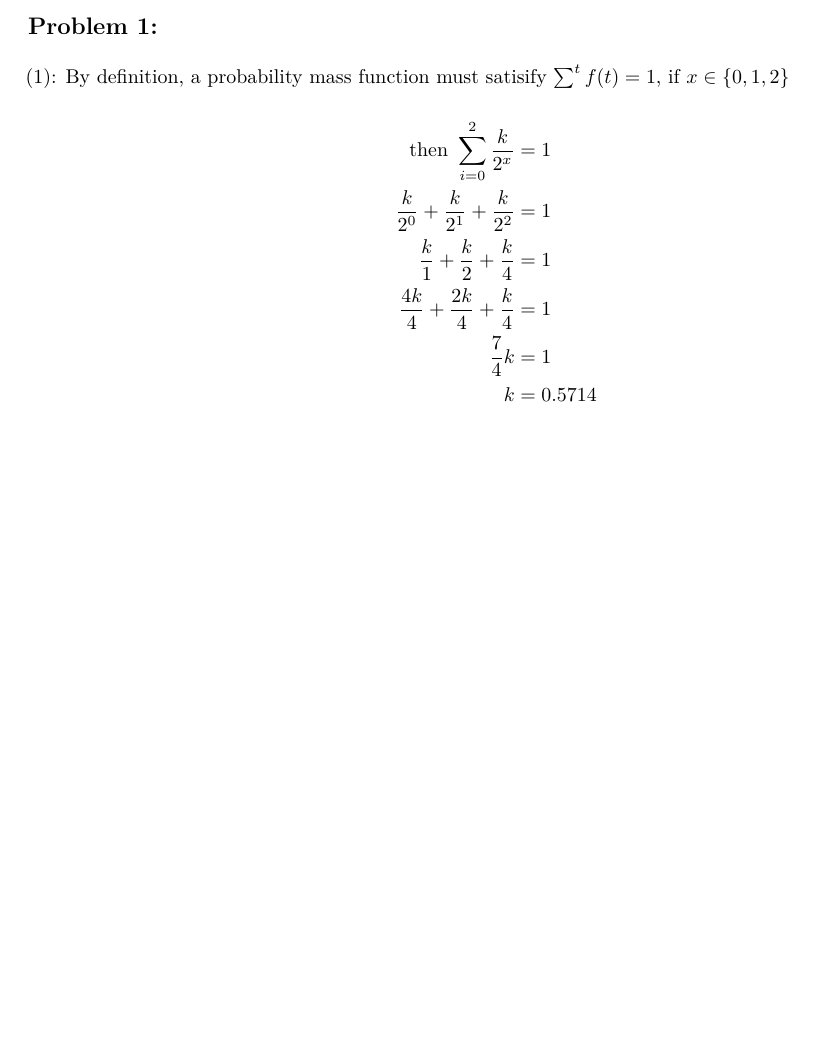
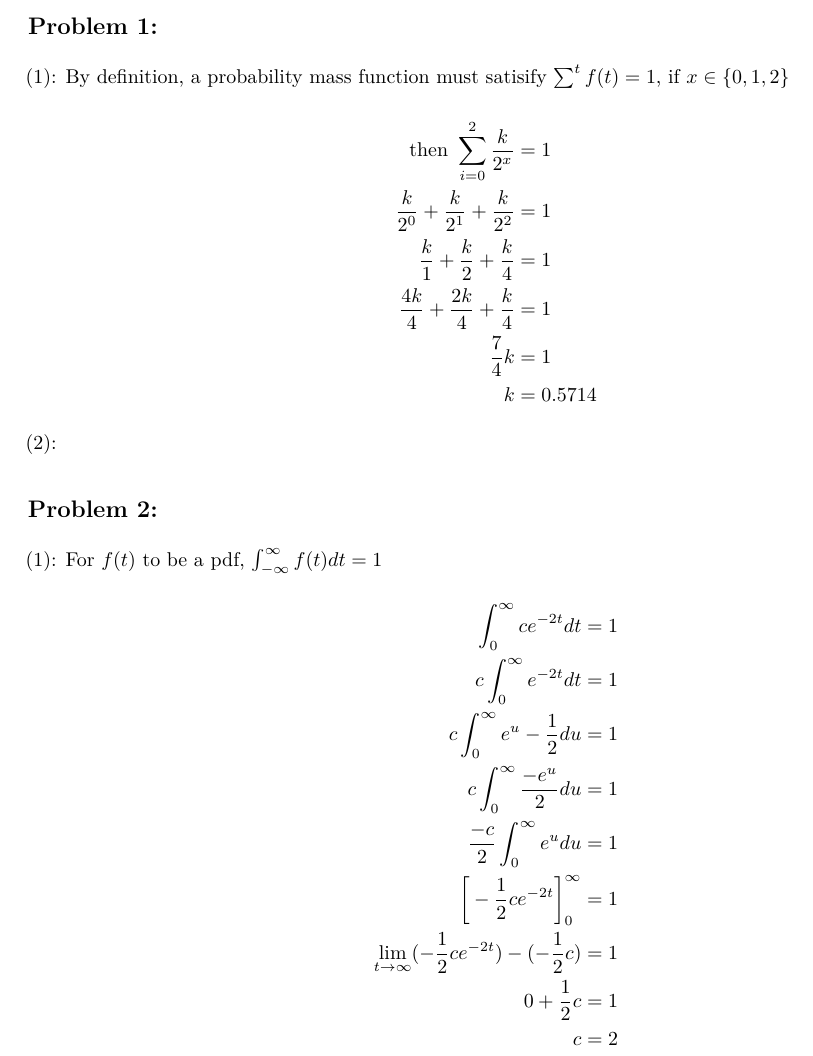
Before and after one commit to nt-williams/p8104_hw2, an R Markdown document (p8104_hw2_ntw2117.Rmd): part of the page, cut so that both start at the same text, the shorter picture padded with empty space. The pictures show the output file p8104_hw2_ntw2117.pdf that the author committed with the source.

Commit message:
problem 2, part 1

```diff
--- a/p8104_hw2_ntw2117.Rmd
+++ b/p8104_hw2_ntw2117.Rmd
@@ -23,3 +23,24 @@ $$
 k &= 0.5714
 \end{aligned}
 $$
+
+(2):
+
+
+## Problem 2:
+
+(1): For $f(t)$ to be a pdf, $\int_{-\infty}^{\infty}f(t)dt = 1$
+
+$$
+\begin{aligned}
+\int_{0}^{\infty}ce^{-2t}dt &= 1 \\
+c \int_{0}^{\infty}e^{-2t}dt &= 1 \\
+c \int_0^{\infty} e^u -\frac{1}{2}du &= 1 \\
+c \int_0^{\infty} \frac{-e^u}{2}du &= 1 \\
+\frac{-c}{2} \int_0^{\infty} e^udu &= 1 \\
+\bigg[-\frac{1}{2}ce^{-2t}\bigg]_{0}^{\infty} &= 1 \\
+\lim_{t \rightarrow \infty} (-\frac{1}{2}ce^{-2t}) - (-\frac{1}{2}c) &= 1 \\
+0 + \frac{1}{2}c &= 1 \\
+c &= 2
+\end{aligned}
+$$
```
Also changed, not shown: p8104_hw2_ntw2117.pdf.
